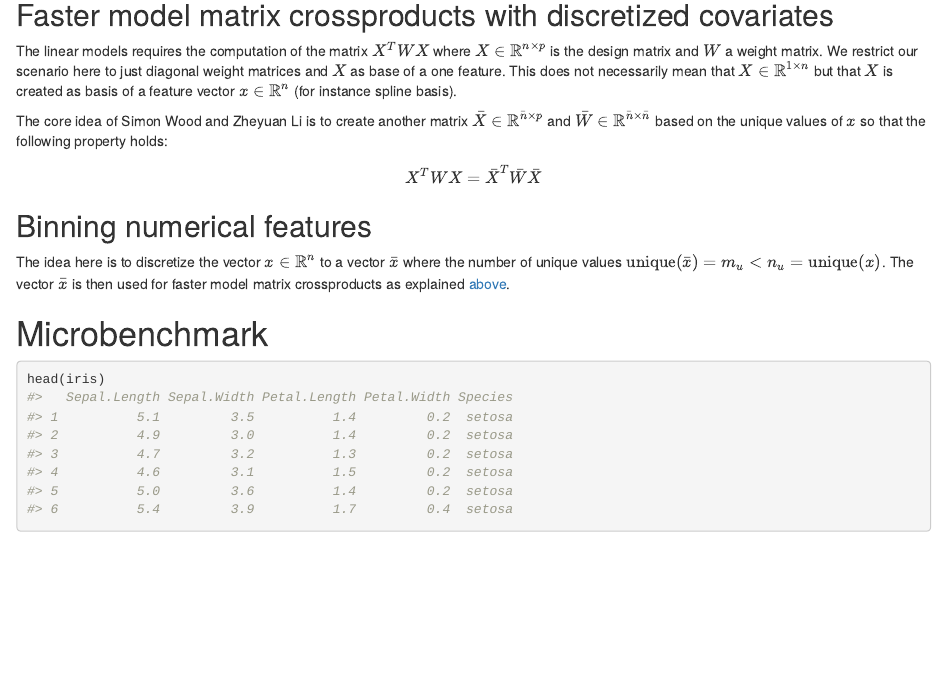
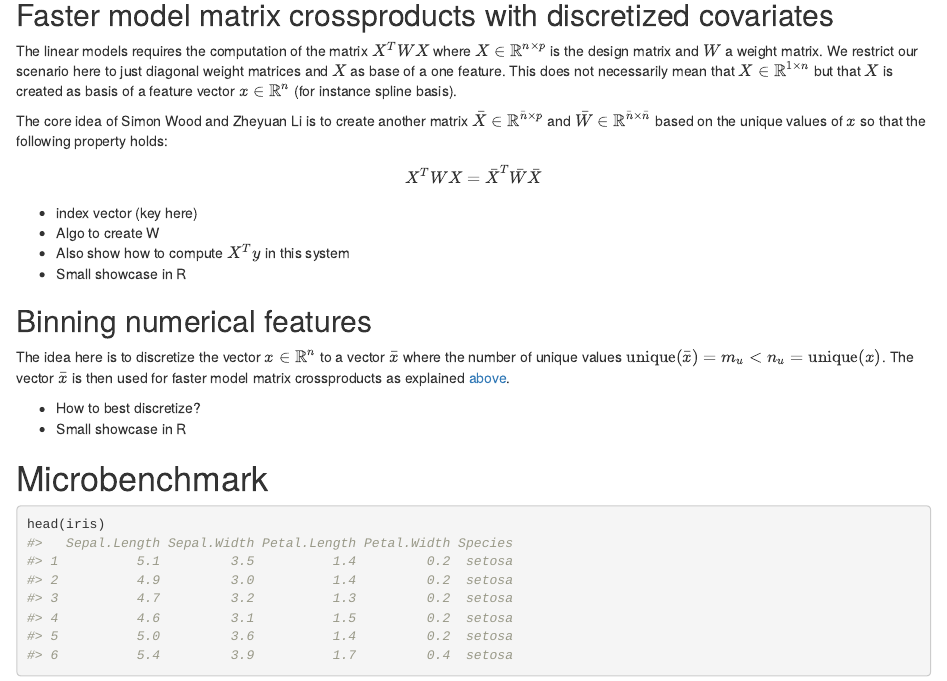
Before and after one commit to schalkdaniel/compboostBinning, an R Markdown document (docs/methodology.Rmd): the page in a window 1100 px wide, from 390 px down. Rendered offline with R 4.5, knitr and Pandoc, with nearby package versions; drawn as R Markdown's standard HTML page in place of the format the file asks for.

```diff
--- a/docs/methodology.Rmd
+++ b/docs/methodology.Rmd
@@ -37,9 +37,17 @@
 X^TWX = \bar{X}^T\bar{W}\bar{X}
 $$
 
+- index vector (key here)
+- Algo to create W
+- Also show how to compute $X^Ty$ in this system
+- Small showcase in R
+
 ## Binning numerical features
 
 The idea here is to discretize the vector $x\in\mathbb{R}^n$ to a vector $\bar{x}$ where the number of unique values $\text{unique}(\bar{x}) = m_u < n_u = \text{unique}(x)$. The vector $\bar{x}$ is then used for faster model matrix crossproducts as explained [above](#faster-model-matrix-crossproducts-with-discretized-covariates).
+
+- How to best discretize?
+- Small showcase in R
 
 # Microbenchmark
 
```
Also changed, not shown: 2 other files.
